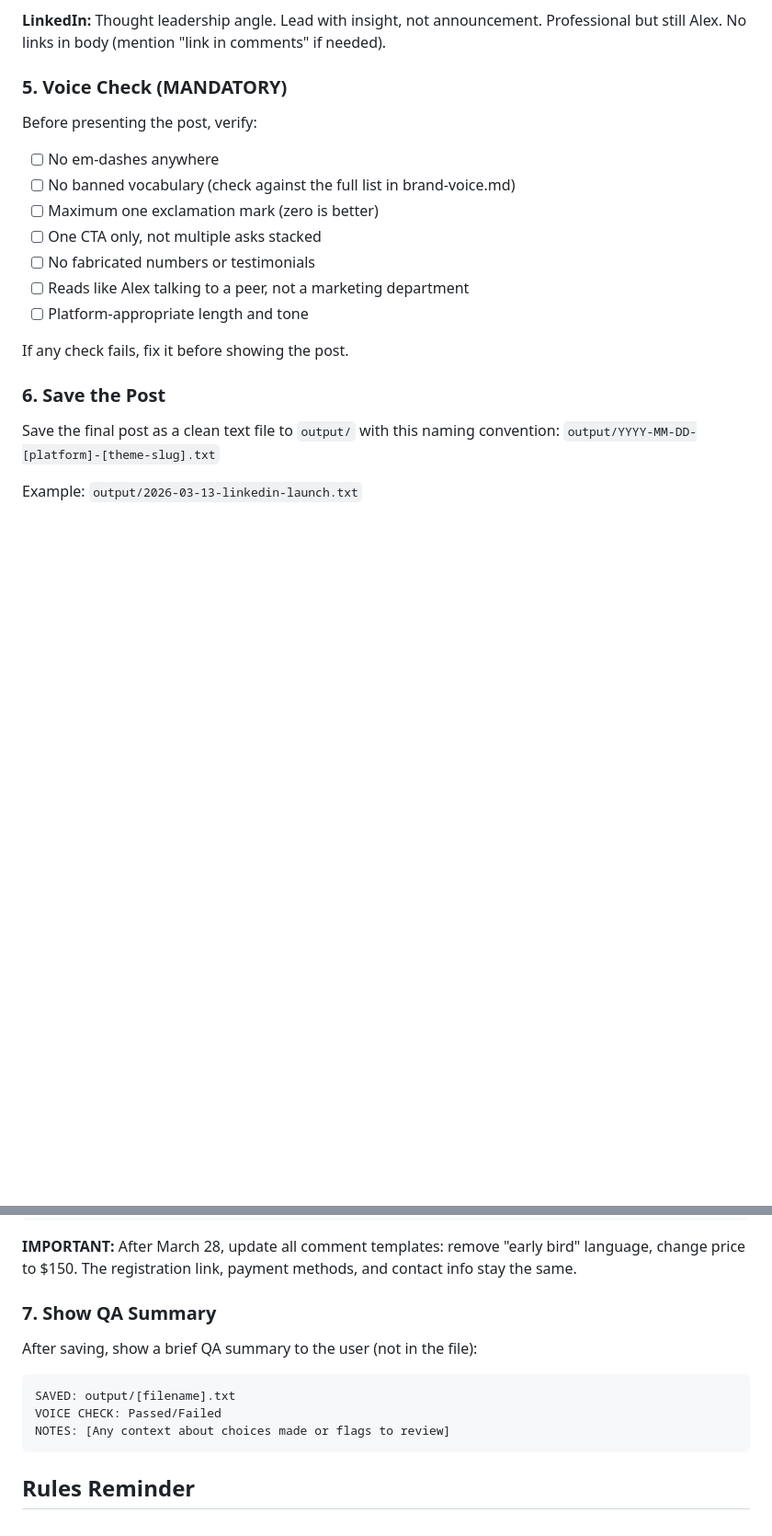
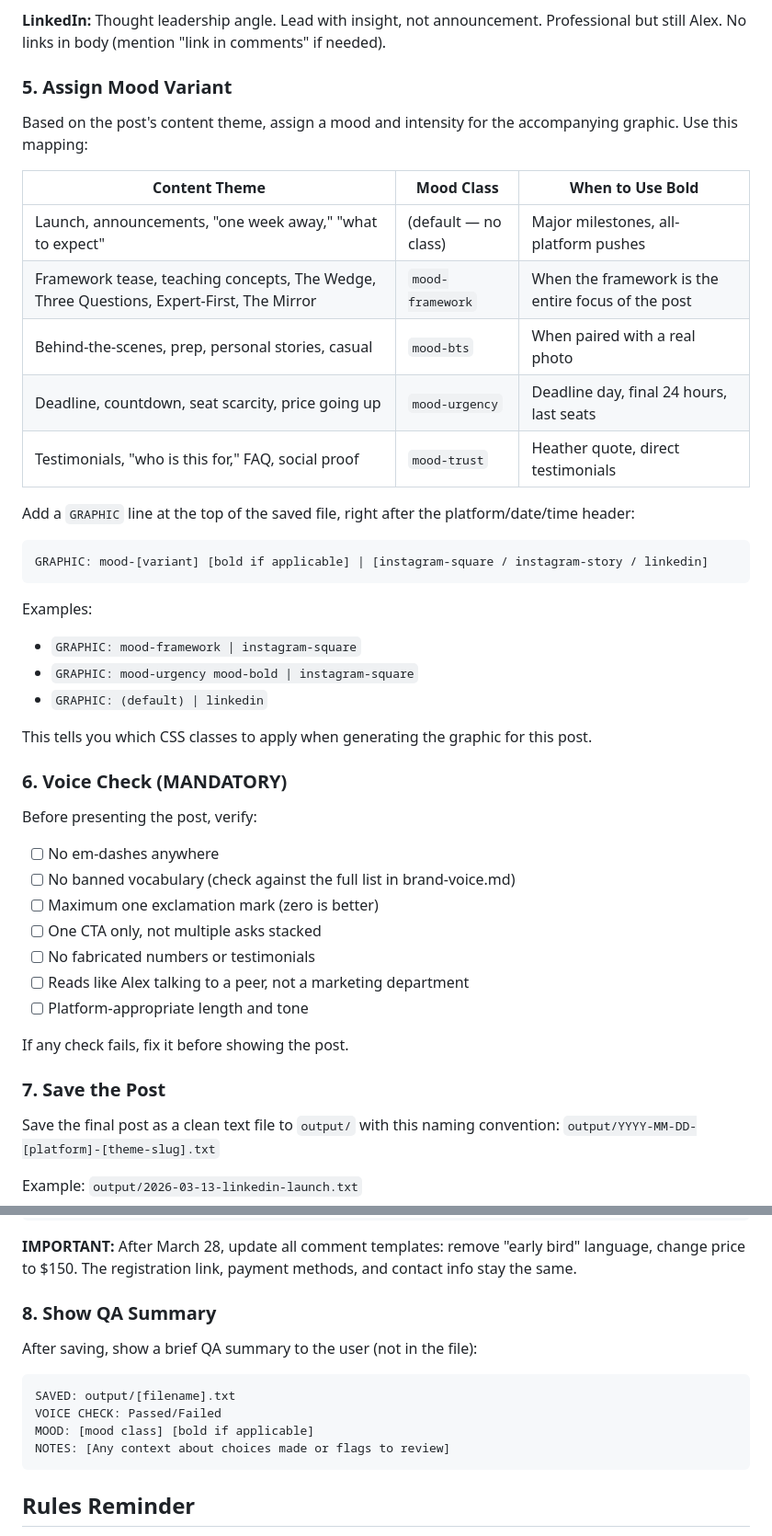
Before and after one commit to SDGuitarist/amplify-workshop-assets, a Markdown page: .claude/commands/promo-post.md, 2 parts joined by grey strips. Shown at 92% size. Drawn GitHub-style; blank space fills up the shorter version.

Commit message:
Add mood variant selection to promo-post command
Auto-maps content theme to mood class and intensity.
Adds GRAPHIC line to saved posts and MOOD to QA summary.

Co-Authored-By: Claude Opus 4.6 <noreply@anthropic.com>

````diff
--- a/.claude/commands/promo-post.md
+++ b/.claude/commands/promo-post.md
@@ -52,7 +52,32 @@ Write one post for the specified platform. Follow the platform voice adjustments
 
 **LinkedIn:** Thought leadership angle. Lead with insight, not announcement. Professional but still Alex. No links in body (mention "link in comments" if needed).
 
-### 5. Voice Check (MANDATORY)
+### 5. Assign Mood Variant
+
+Based on the post's content theme, assign a mood and intensity for the accompanying graphic. Use this mapping:
+
+| Content Theme | Mood Class | When to Use Bold |
+|---|---|---|
+| Launch, announcements, "one week away," "what to expect" | (default — no class) | Major milestones, all-platform pushes |
+| Framework tease, teaching concepts, The Wedge, Three Questions, Expert-First, The Mirror | `mood-framework` | When the framework is the entire focus of the post |
+| Behind-the-scenes, prep, personal stories, casual | `mood-bts` | When paired with a real photo |
+| Deadline, countdown, seat scarcity, price going up | `mood-urgency` | Deadline day, final 24 hours, last seats |
+| Testimonials, "who is this for," FAQ, social proof | `mood-trust` | Heather quote, direct testimonials |
+
+Add a `GRAPHIC` line at the top of the saved file, right after the platform/date/time header:
+
+```
+GRAPHIC: mood-[variant] [bold if applicable] | [instagram-square / instagram-story / linkedin]
+```
+
+Examples:
+- `GRAPHIC: mood-framework | instagram-square`
+- `GRAPHIC: mood-urgency mood-bold | instagram-square`
+- `GRAPHIC: (default) | linkedin`
+
+This tells you which CSS classes to apply when generating the graphic for this post.
+
+### 6. Voice Check (MANDATORY)
 
 Before presenting the post, verify:
 - [ ] No em-dashes anywhere
@@ -65,7 +90,7 @@ Before presenting the post, verify:
 
 If any check fails, fix it before showing the post.
 
-### 6. Save the Post
+### 7. Save the Post
 
 Save the final post as a clean text file to `output/` with this naming convention:
 `output/YYYY-MM-DD-[platform]-[theme-slug].txt`
@@ -134,13 +159,14 @@ DM me if you're thinking about it.
 
 **IMPORTANT:** After March 28, update all comment templates: remove "early bird" language, change price to $150. The registration link, payment methods, and contact info stay the same.
 
-### 7. Show QA Summary
+### 8. Show QA Summary
 
 After saving, show a brief QA summary to the user (not in the file):
 
 ```
 SAVED: output/[filename].txt
 VOICE CHECK: Passed/Failed
+MOOD: [mood class] [bold if applicable]
 NOTES: [Any context about choices made or flags to review]
 ```
 
````
